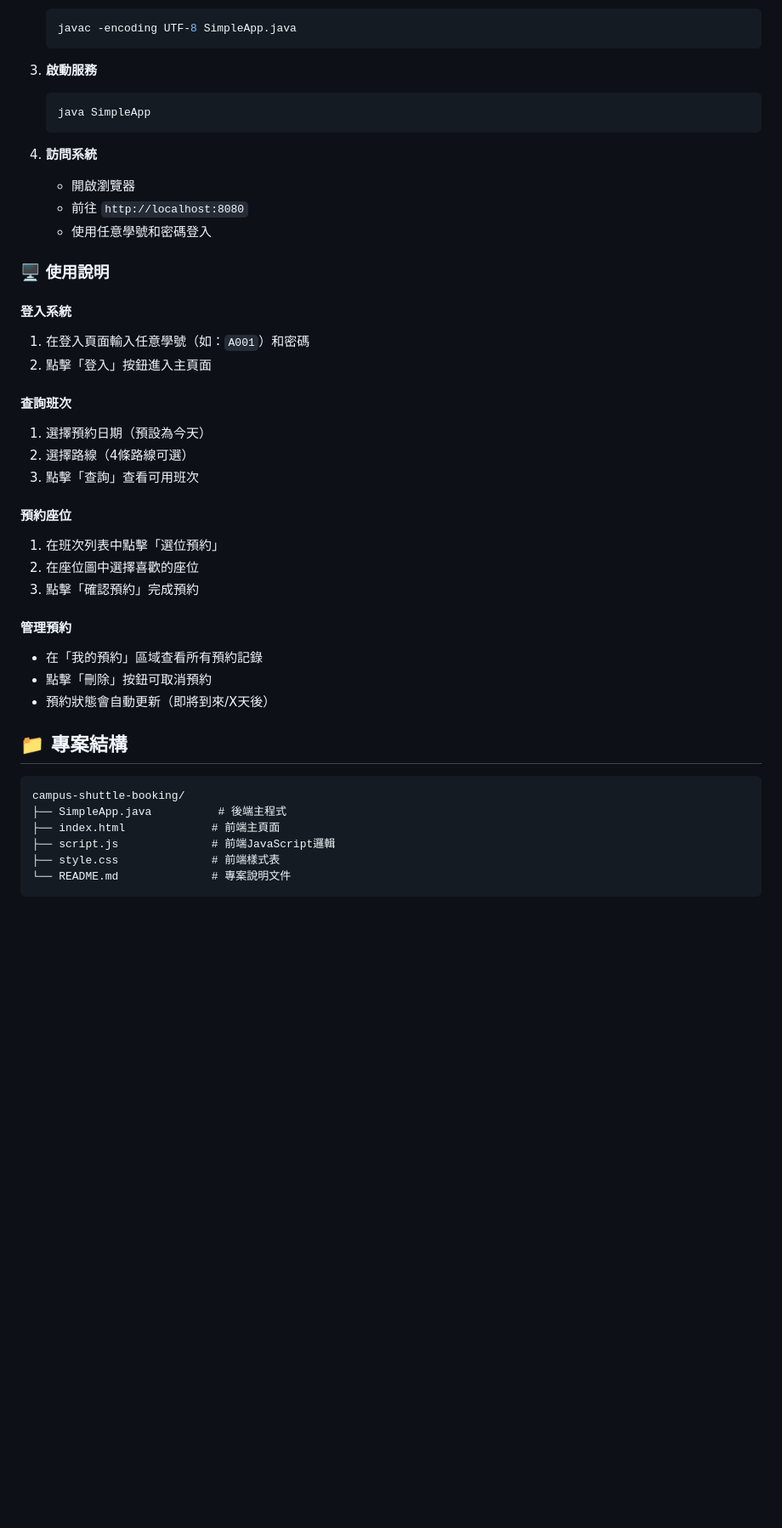
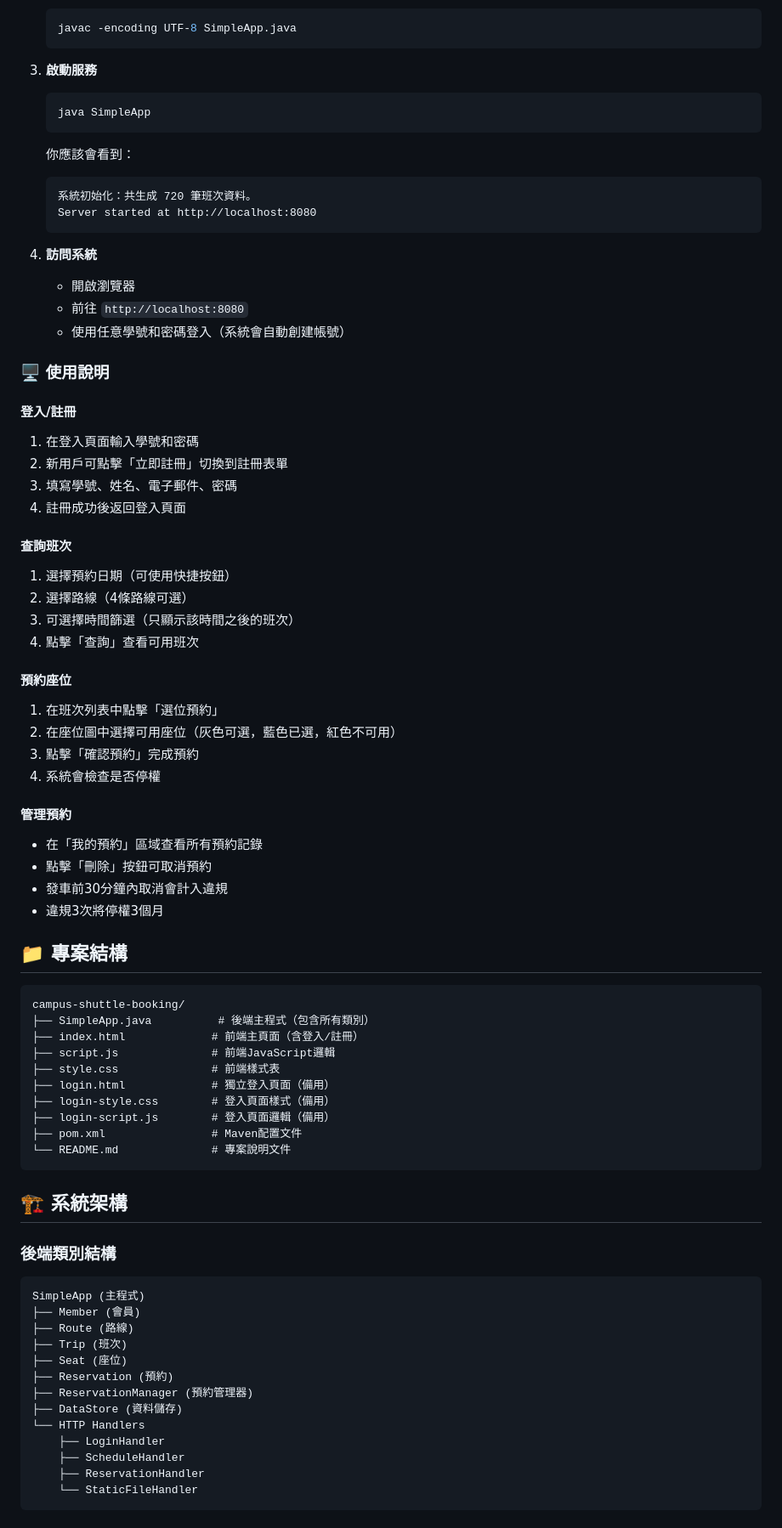
Before and after one commit to yenyu3/campus-shuttle-booking, a Markdown page: README.md, the part around one of its changes. Shown at 85% size. GitHub-like rendering; blank space fills up the shorter version.

Commit message:
更新 README: 新增 OOP 架構說明和違規停權機制

````diff
--- a/README.md
+++ b/README.md
@@ -71,39 +90,75 @@
    java SimpleApp
    ```
 
+   你應該會看到：
+   ```
+   系統初始化：共生成 720 筆班次資料。
+   Server started at http://localhost:8080
+   ```
+
 4. **訪問系統**
    - 開啟瀏覽器
    - 前往 `http://localhost:8080`
-   - 使用任意學號和密碼登入
+   - 使用任意學號和密碼登入（系統會自動創建帳號）
 
 ### 🖥️ 使用說明
 
-#### 登入系統
-1. 在登入頁面輸入任意學號（如：`A001`）和密碼
-2. 點擊「登入」按鈕進入主頁面
+#### 登入/註冊
+1. 在登入頁面輸入學號和密碼
+2. 新用戶可點擊「立即註冊」切換到註冊表單
+3. 填寫學號、姓名、電子郵件、密碼
+4. 註冊成功後返回登入頁面
 
 #### 查詢班次
-1. 選擇預約日期（預設為今天）
+1. 選擇預約日期（可使用快捷按鈕）
 2. 選擇路線（4條路線可選）
-3. 點擊「查詢」查看可用班次
+3. 可選擇時間篩選（只顯示該時間之後的班次）
+4. 點擊「查詢」查看可用班次
 
 #### 預約座位
 1. 在班次列表中點擊「選位預約」
-2. 在座位圖中選擇喜歡的座位
+2. 在座位圖中選擇可用座位（灰色可選，藍色已選，紅色不可用）
 3. 點擊「確認預約」完成預約
+4. 系統會檢查是否停權
 
 #### 管理預約
 - 在「我的預約」區域查看所有預約記錄
 - 點擊「刪除」按鈕可取消預約
-- 預約狀態會自動更新（即將到來/X天後）
+- 發車前30分鐘內取消會計入違規
+- 違規3次將停權3個月
 
 ## 📁 專案結構
 
 ```
 campus-shuttle-booking/
-├── SimpleApp.java          # 後端主程式
-├── index.html             # 前端主頁面
+├── SimpleApp.java          # 後端主程式（包含所有類別）
+├── index.html             # 前端主頁面（含登入/註冊）
 ├── script.js              # 前端JavaScript邏輯
 ├── style.css              # 前端樣式表
+├── login.html             # 獨立登入頁面（備用）
+├── login-style.css        # 登入頁面樣式（備用）
+├── login-script.js        # 登入頁面邏輯（備用）
+├── pom.xml                # Maven配置文件
 └── README.md              # 專案說明文件
 ```
+
+## 🏗️ 系統架構
+
+### 後端類別結構
+
+```
+SimpleApp (主程式)
+├── Member (會員)
+├── Route (路線)
+├── Trip (班次)
+├── Seat (座位)
+├── Reservation (預約)
+├── ReservationManager (預約管理器)
+├── DataStore (資料儲存)
+└── HTTP Handlers
+    ├── LoginHandler
+    ├── ScheduleHandler
+    ├── ReservationHandler
+    └── StaticFileHandler
+```
+
````
Also changed, not shown: other parts of README.md (+91 -12 lines).
